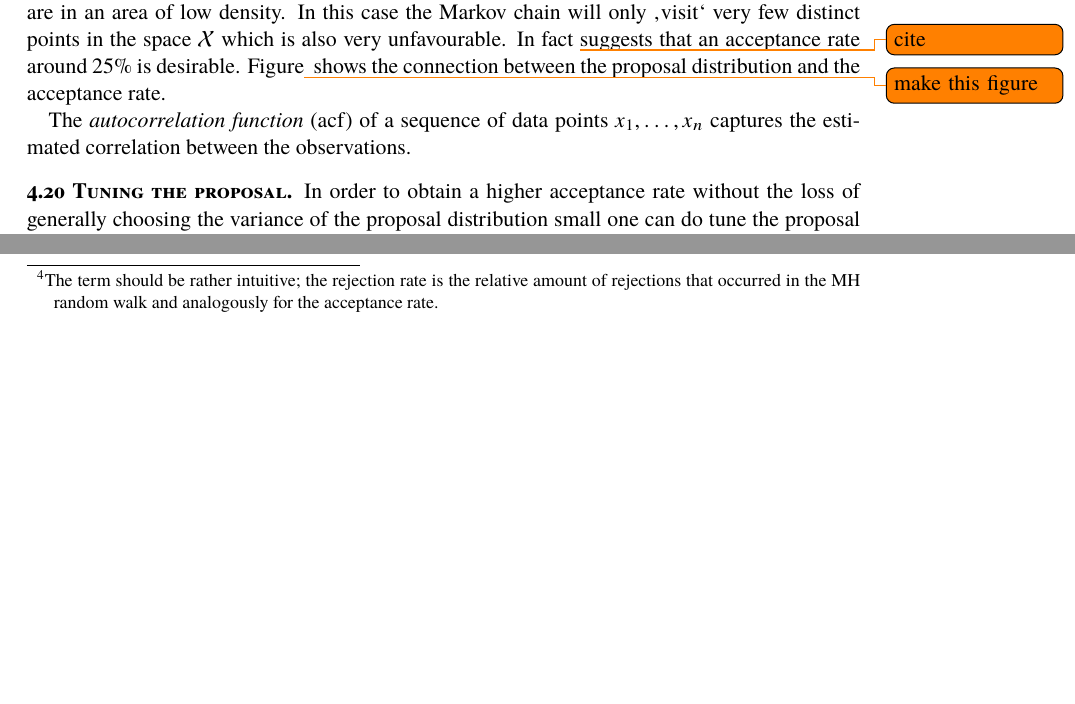
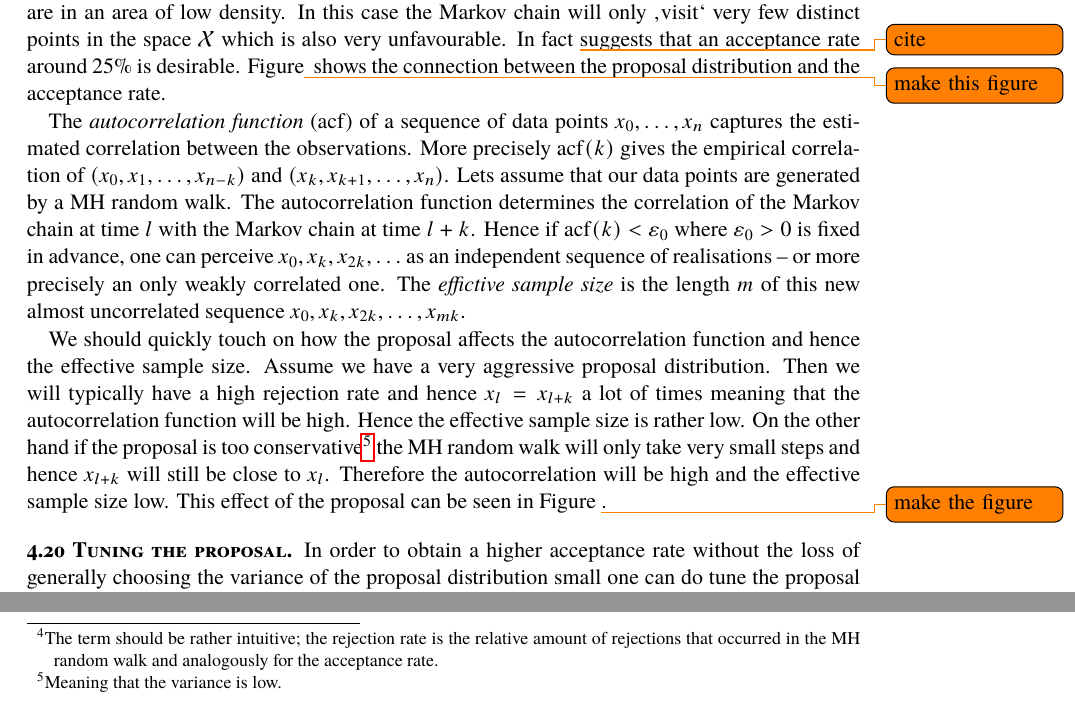
Before and after one commit to muellerjohannes/thesis-write-up, a LaTeX thesis (MSc-thesis.tex, which reads bayes.tex): two parts of page 55 of 72, joined at a grey line, cut so that both start at the same text, the shorter picture padded with empty space. Compiled offline with pdfLaTeX; the source files are stored in an older character set and shown here as Unicode; a missing font is replaced by an installed copy or a similar font.

Commit message:
Adding the stuff about autocorrelation function and effective sample size.

```diff
--- a/bayes.tex
+++ b/bayes.tex
@@ -333,7 +333,10 @@
 \begin{emp}[Acceptance rate, autocorrelation and effective sample size]
 Once we have agreed to stick to normal densities for the proposal distributions, we still have the freedom to choose the covariance \(\Sigma\in\mathbb R^{d\times d}\). This determines how far the proposed new values will be away from the current state of the Markov chain. The motivation for an aggressive proposal distribution, i.e. for a high variance would be that this would enable the Markov chain to make bigger steps and hence explore the space \(\mathcal X\) faster. Also the chain would be more likely to jump between possibly isolated areas of high density. However this could also lead to a very high rejection rate\footnote{The term should be rather intuitive; the rejection rate is the relative amount of rejections that occurred in the MH random walk and analogously for the acceptance rate.} if the proposed values are often so far away from the current state of the Markov chain that they are in an area of low density. In this case the Markov chain will only ‚visit‘ very few distinct points in the space \(\mathcal X\) which is also very unfavourable. In fact \todo{cite} suggests that an acceptance rate around \(25\%\) is desirable. Figure\todo{make this figure}{ } shows the connection between the proposal distribution and the acceptance rate.
 
-The \emph{autocorrelation function} (\(\operatorname{acf}\)) of a sequence of data points \(x_1, \dots, x_n\) captures the estimated correlation between the observations. %This means that \(\operatoname{acf}(k, l)\) is the
+The \emph{autocorrelation function} (\(\operatorname{acf}\)) of a sequence of data points \(x_0, \dots, x_n\) captures the estimated correlation between the observations. More precisely \(\operatorname{acf}(k)\) gives the empirical correlation of \((x_0, x_1, \dots, x_{n-k})\) and \((x_k, x_{k+1}, \dots, x_n)\). Lets assume that our data points are generated by a MH random walk. The autocorrelation function determines the correlation of the Markov chain at time \(l\) with the Markov chain at time \(l+k\). Hence if \(\operatorname{acf}(k)<\varepsilon_0\) where \(\varepsilon_0>0\) is fixed in advance, one can perceive \(x_0, x_k, x_{2k}, \dots\) as an independent sequence of realisations -- or more precisely an only weakly correlated one. The \emph{effictive sample size} is the length \(m\) of this new almost uncorrelated sequence \(x_0, x_k, x_{2k}, \dots, x_{mk}\).
+
+We should quickly touch on how the proposal affects the autocorrelation function and hence the effective sample size. Assume we have a very aggressive proposal distribution. Then we will typically have a high rejection rate and hence \(x_l = x_{l+k}\) a lot of times meaning that the autocorrelation function will be high. Hence the effective sample size is rather low. On the other hand if the proposal is too conservative\footnote{Meaning that the variance is low.} the MH random walk will only take very small steps and hence \(x_{l+k}\) will still be close to \(x_l\). Therefore the autocorrelation will be high and the effective sample size low. This effect of the proposal can be seen in Figure \todo{make the figure}.
+%This means that \(\operatoname{acf}(k, l)\) is the
 \end{emp}
 
 \begin{emp}[Tuning the proposal]
```
Also changed, not shown: MSc-thesis.pdf.
